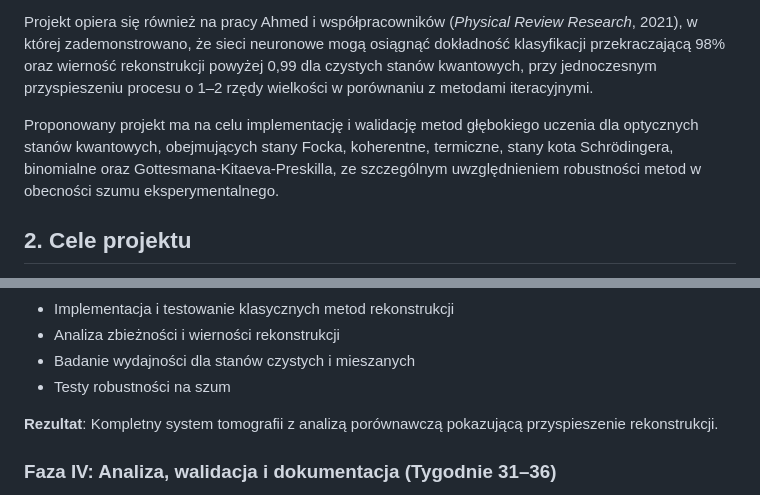
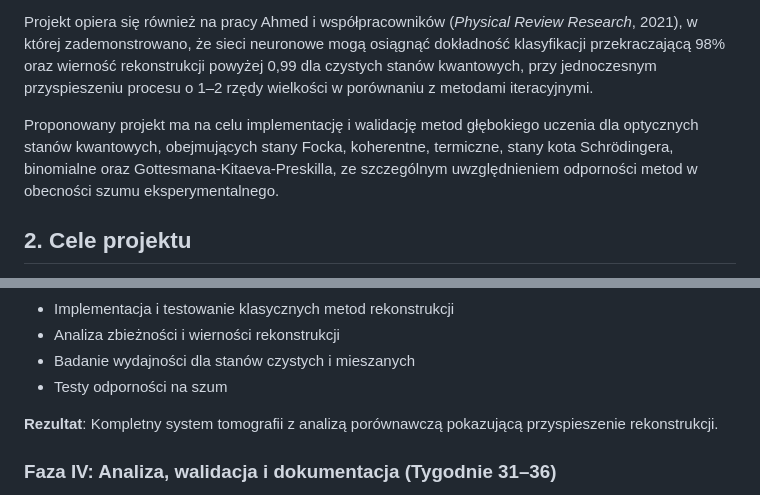
Before and after one commit to e-mcQuantum-AI/IDUB_2026, a Markdown page: README.md, 2 parts joined by grey strips. Drawn GitHub-style.

```diff
--- a/README.md
+++ b/README.md
@@ -19,7 +19,7 @@ Dr hab. Karol Bartkiewicz wraz z zespołem z Instytutu Spintroniki i Informacji
 
 Projekt opiera się również na pracy Ahmed i współpracowników (*Physical Review Research*, 2021), w której zademonstrowano, że sieci neuronowe mogą osiągnąć dokładność klasyfikacji przekraczającą 98% oraz wierność rekonstrukcji powyżej 0,99 dla czystych stanów kwantowych, przy jednoczesnym przyspieszeniu procesu o 1–2 rzędy wielkości w porównaniu z metodami iteracyjnymi.
 
-Proponowany projekt ma na celu implementację i walidację metod głębokiego uczenia dla optycznych stanów kwantowych, obejmujących stany Focka, koherentne, termiczne, stany kota Schrödingera, binomialne oraz Gottesmana-Kitaeva-Preskilla, ze szczególnym uwzględnieniem robustności metod w obecności szumu eksperymentalnego.
+Proponowany projekt ma na celu implementację i walidację metod głębokiego uczenia dla optycznych stanów kwantowych, obejmujących stany Focka, koherentne, termiczne, stany kota Schrödingera, binomialne oraz Gottesmana-Kitaeva-Preskilla, ze szczególnym uwzględnieniem odporności metod w obecności szumu eksperymentalnego.
 
 ## 2. Cele projektu
 
@@ -79,7 +79,7 @@ Zadania szczegółowe:
 - Implementacja i testowanie klasycznych metod rekonstrukcji
 - Analiza zbieżności i wierności rekonstrukcji
 - Badanie wydajności dla stanów czystych i mieszanych
-- Testy robustności na szum
+- Testy odporności na szum
 
 **Rezultat**: Kompletny system tomografii z analizą porównawczą pokazującą przyspieszenie rekonstrukcji.
 
```
Also changed, not shown: PLAN_ROZWOJU.md (+18 -35 lines).
